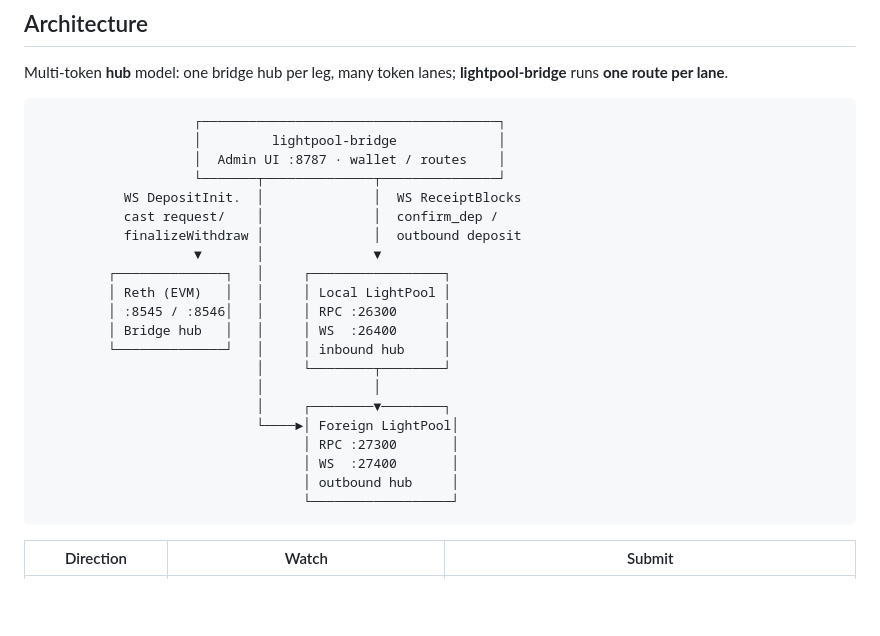
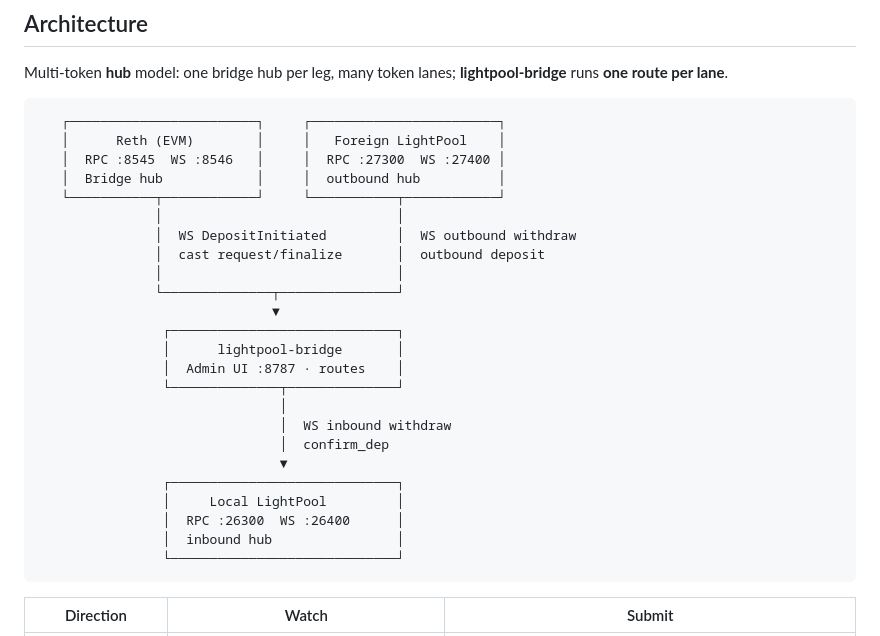
Before and after one commit to lightpool-labs/lightpool-bridge, a Markdown page: README.md, the part around the change. GitHub-like rendering; blank space fills up the shorter version.

Commit message:
add format Architecture

````diff
--- a/README.md
+++ b/README.md
@@ -7,27 +7,30 @@ Standalone off-chain bridge link for LightPool: watches foreign chains and local
 Multi-token **hub** model: one bridge hub per leg, many token lanes; **lightpool-bridge** runs **one route per lane**.
 
 ```text
-                    ┌──────────────────────────────────────┐
-                    │         lightpool-bridge             │
-                    │  Admin UI :8787 · wallet / routes    │
-                    └───────┬──────────────┬───────────────┘
-           WS DepositInit.  │              │  WS ReceiptBlocks
-           cast request/    │              │  confirm_dep /
-           finalizeWithdraw │              │  outbound deposit
-                    ▼       │              ▼
-         ┌──────────────┐   │     ┌─────────────────┐
-         │ Reth (EVM)   │   │     │ Local LightPool │
-         │ :8545 / :8546│   │     │ RPC :26300      │
-         │ Bridge hub   │   │     │ WS  :26400      │
-         └──────────────┘   │     │ inbound hub     │
-                            │     └────────┬────────┘
-                            │              │
-                            │     ┌────────▼────────┐
-                            └────►│ Foreign LightPool│
-                                  │ RPC :27300       │
-                                  │ WS  :27400       │
-                                  │ outbound hub     │
-                                  └──────────────────┘
+   ┌────────────────────────┐     ┌────────────────────────┐
+   │      Reth (EVM)        │     │   Foreign LightPool    │
+   │  RPC :8545  WS :8546   │     │  RPC :27300  WS :27400 │
+   │  Bridge hub            │     │  outbound hub          │
+   └───────────┬────────────┘     └───────────┬────────────┘
+               │                              │
+               │  WS DepositInitiated         │  WS outbound withdraw
+               │  cast request/finalize       │  outbound deposit
+               │                              │
+               └──────────────┬───────────────┘
+                              ▼
+                ┌─────────────────────────────┐
+                │      lightpool-bridge       │
+                │  Admin UI :8787 · routes    │
+                └──────────────┬──────────────┘
+                               │
+                               │  WS inbound withdraw
+                               │  confirm_dep
+                               ▼
+                ┌─────────────────────────────┐
+                │     Local LightPool         │
+                │  RPC :26300  WS :26400      │
+                │  inbound hub                │
+                └─────────────────────────────┘
 ```
 
 | Direction | Watch | Submit |
````
